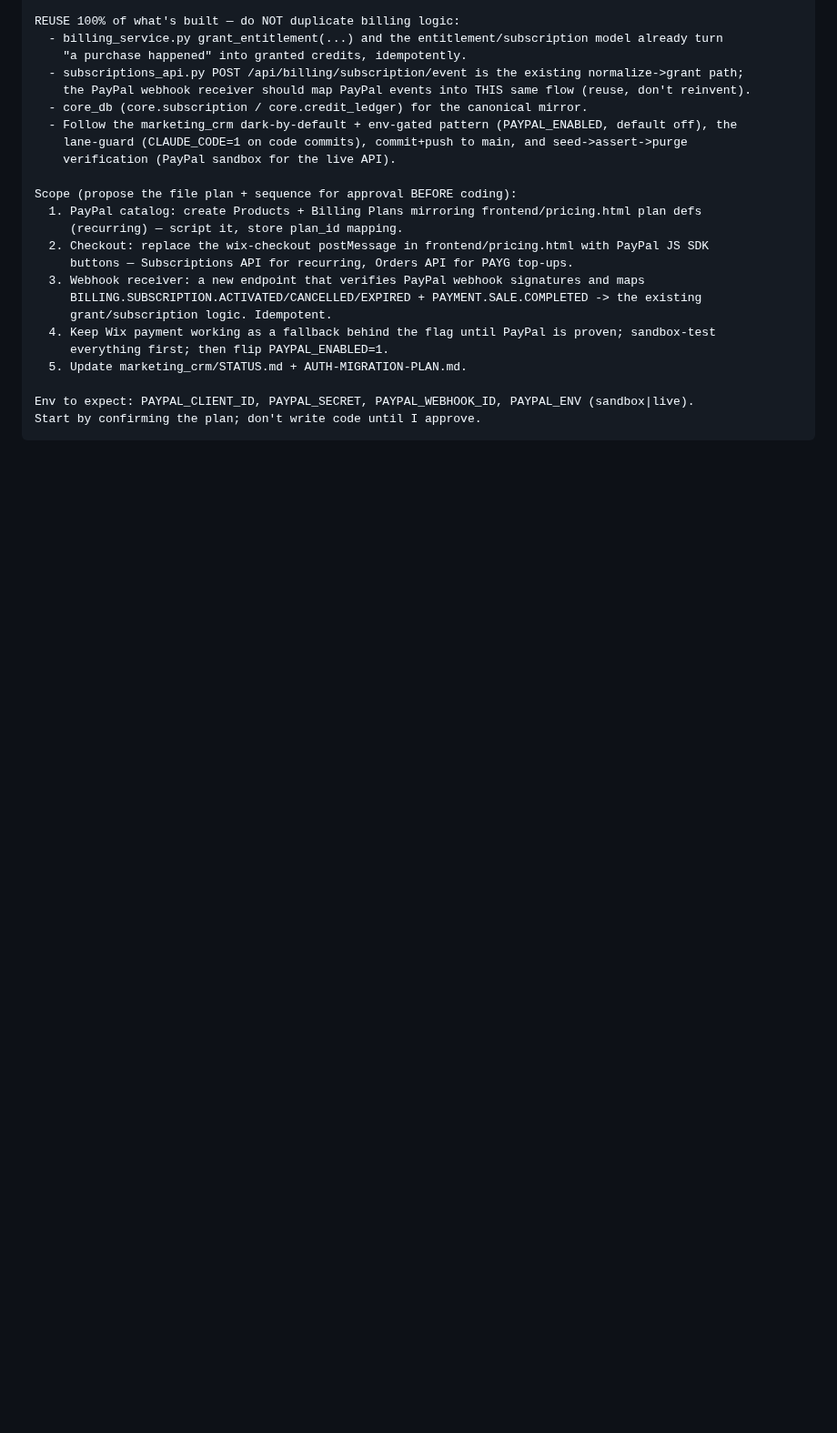
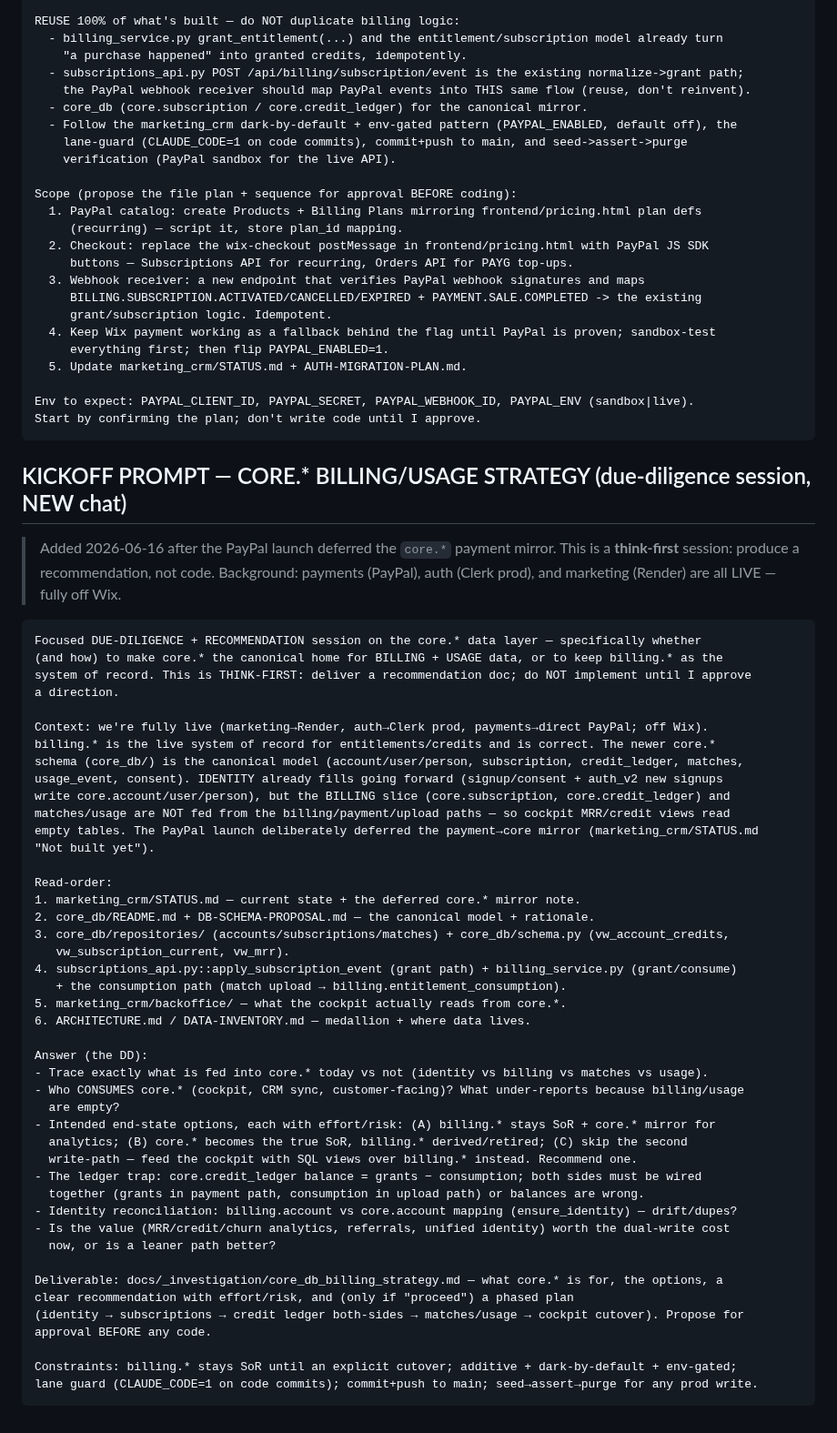
Before and after one commit to NxtPoint/webhook-server, a Markdown page: HANDOVER.md, the part around the change. Shown at 91% size. GitHub-like rendering; blank space fills up the shorter version.

Commit message:
docs(handover): add core.* billing/usage strategy due-diligence kickoff prompt

````diff
--- a/HANDOVER.md
+++ b/HANDOVER.md
@@ -85,3 +85,56 @@ Scope (propose the file plan + sequence for approval BEFORE coding):
 Env to expect: PAYPAL_CLIENT_ID, PAYPAL_SECRET, PAYPAL_WEBHOOK_ID, PAYPAL_ENV (sandbox|live).
 Start by confirming the plan; don't write code until I approve.
 ```
+
+## KICKOFF PROMPT — CORE.* BILLING/USAGE STRATEGY (due-diligence session, NEW chat)
+
+> Added 2026-06-16 after the PayPal launch deferred the `core.*` payment mirror. This is a
+> **think-first** session: produce a recommendation, not code. Background: payments (PayPal),
+> auth (Clerk prod), and marketing (Render) are all LIVE — fully off Wix.
+
+```
+Focused DUE-DILIGENCE + RECOMMENDATION session on the core.* data layer — specifically whether
+(and how) to make core.* the canonical home for BILLING + USAGE data, or to keep billing.* as the
+system of record. This is THINK-FIRST: deliver a recommendation doc; do NOT implement until I approve
+a direction.
+
+Context: we're fully live (marketing→Render, auth→Clerk prod, payments→direct PayPal; off Wix).
+billing.* is the live system of record for entitlements/credits and is correct. The newer core.*
+schema (core_db/) is the canonical model (account/user/person, subscription, credit_ledger, matches,
+usage_event, consent). IDENTITY already fills going forward (signup/consent + auth_v2 new signups
+write core.account/user/person), but the BILLING slice (core.subscription, core.credit_ledger) and
+matches/usage are NOT fed from the billing/payment/upload paths — so cockpit MRR/credit views read
+empty tables. The PayPal launch deliberately deferred the payment→core mirror (marketing_crm/STATUS.md
+"Not built yet").
+
+Read-order:
+1. marketing_crm/STATUS.md — current state + the deferred core.* mirror note.
+2. core_db/README.md + DB-SCHEMA-PROPOSAL.md — the canonical model + rationale.
+3. core_db/repositories/ (accounts/subscriptions/matches) + core_db/schema.py (vw_account_credits,
+   vw_subscription_current, vw_mrr).
+4. subscriptions_api.py::apply_subscription_event (grant path) + billing_service.py (grant/consume)
+   + the consumption path (match upload → billing.entitlement_consumption).
+5. marketing_crm/backoffice/ — what the cockpit actually reads from core.*.
+6. ARCHITECTURE.md / DATA-INVENTORY.md — medallion + where data lives.
+
+Answer (the DD):
+- Trace exactly what is fed into core.* today vs not (identity vs billing vs matches vs usage).
+- Who CONSUMES core.* (cockpit, CRM sync, customer-facing)? What under-reports because billing/usage
+  are empty?
+- Intended end-state options, each with effort/risk: (A) billing.* stays SoR + core.* mirror for
+  analytics; (B) core.* becomes the true SoR, billing.* derived/retired; (C) skip the second
+  write-path — feed the cockpit with SQL views over billing.* instead. Recommend one.
+- The ledger trap: core.credit_ledger balance = grants − consumption; both sides must be wired
+  together (grants in payment path, consumption in upload path) or balances are wrong.
+- Identity reconciliation: billing.account vs core.account mapping (ensure_identity) — drift/dupes?
+- Is the value (MRR/credit/churn analytics, referrals, unified identity) worth the dual-write cost
+  now, or is a leaner path better?
+
+Deliverable: docs/_investigation/core_db_billing_strategy.md — what core.* is for, the options, a
+clear recommendation with effort/risk, and (only if "proceed") a phased plan
+(identity → subscriptions → credit ledger both-sides → matches/usage → cockpit cutover). Propose for
+approval BEFORE any code.
+
+Constraints: billing.* stays SoR until an explicit cutover; additive + dark-by-default + env-gated;
+lane guard (CLAUDE_CODE=1 on code commits); commit+push to main; seed→assert→purge for any prod write.
+```
````
